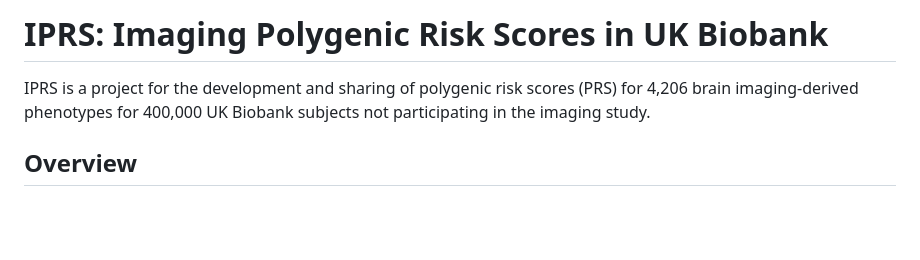
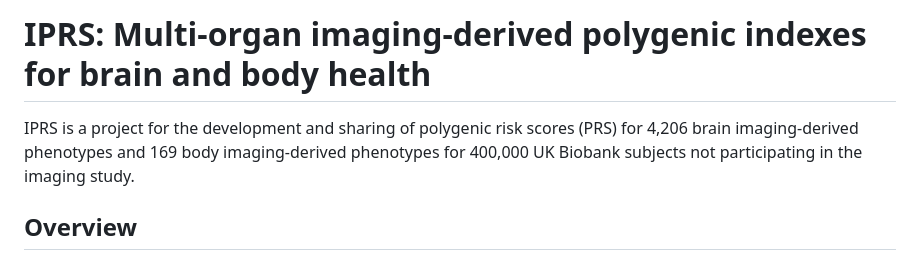
Before and after one commit to xcyang17/IPRS_UKB, a Markdown page: README.md, the part around the change. Rendered like a GitHub page; blank space fills up the shorter version.

```diff
--- a/README.md
+++ b/README.md
@@ -1,6 +1,6 @@
-# IPRS: Imaging Polygenic Risk Scores in UK Biobank
+# IPRS: Multi-organ imaging-derived polygenic indexes for brain and body health
 
-IPRS is a project for the development and sharing of polygenic risk scores (PRS) for 4,206 brain imaging-derived phenotypes for 400,000 UK Biobank subjects not participating in the imaging study.
+IPRS is a project for the development and sharing of polygenic risk scores (PRS) for 4,206 brain imaging-derived phenotypes and 169 body imaging-derived phenotypes for 400,000 UK Biobank subjects not participating in the imaging study.
 
 
 ## Overview
```
